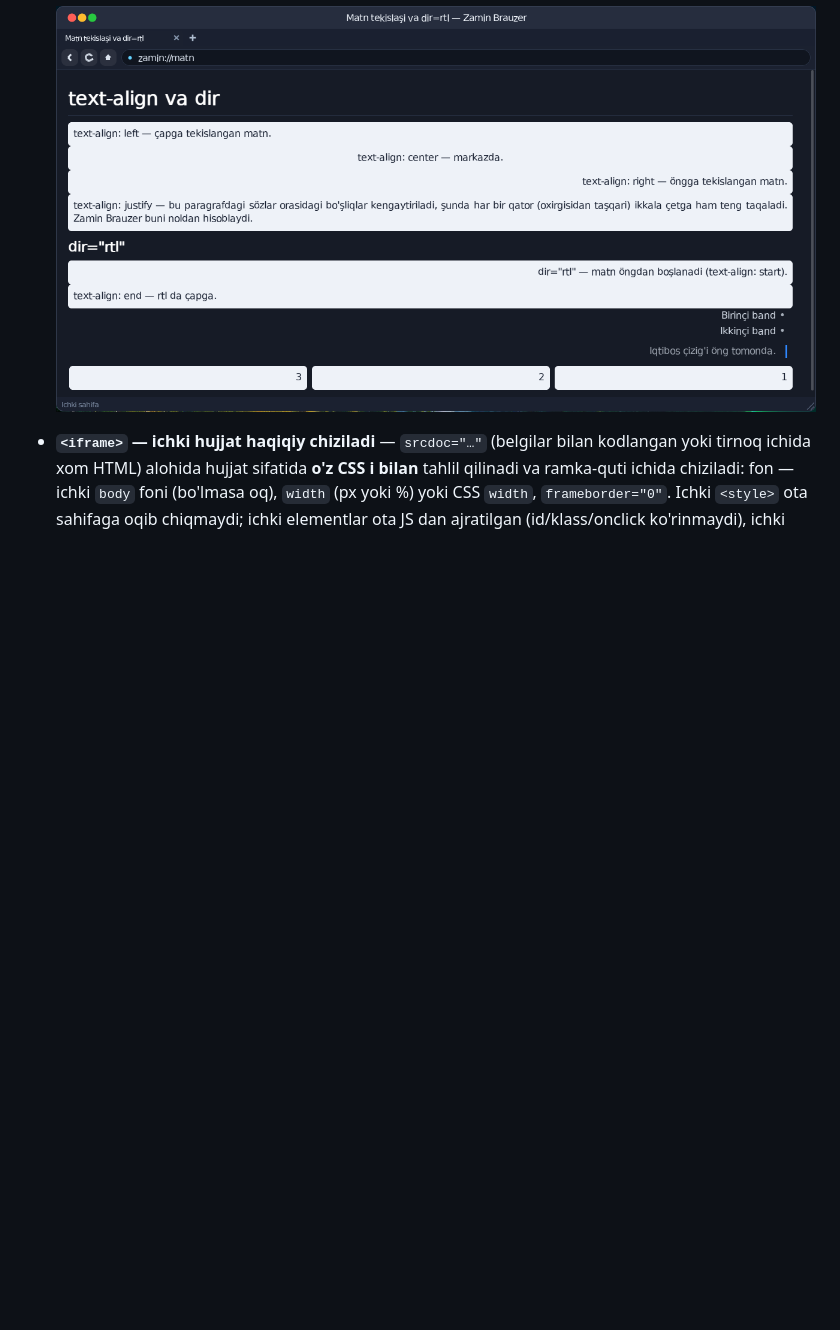
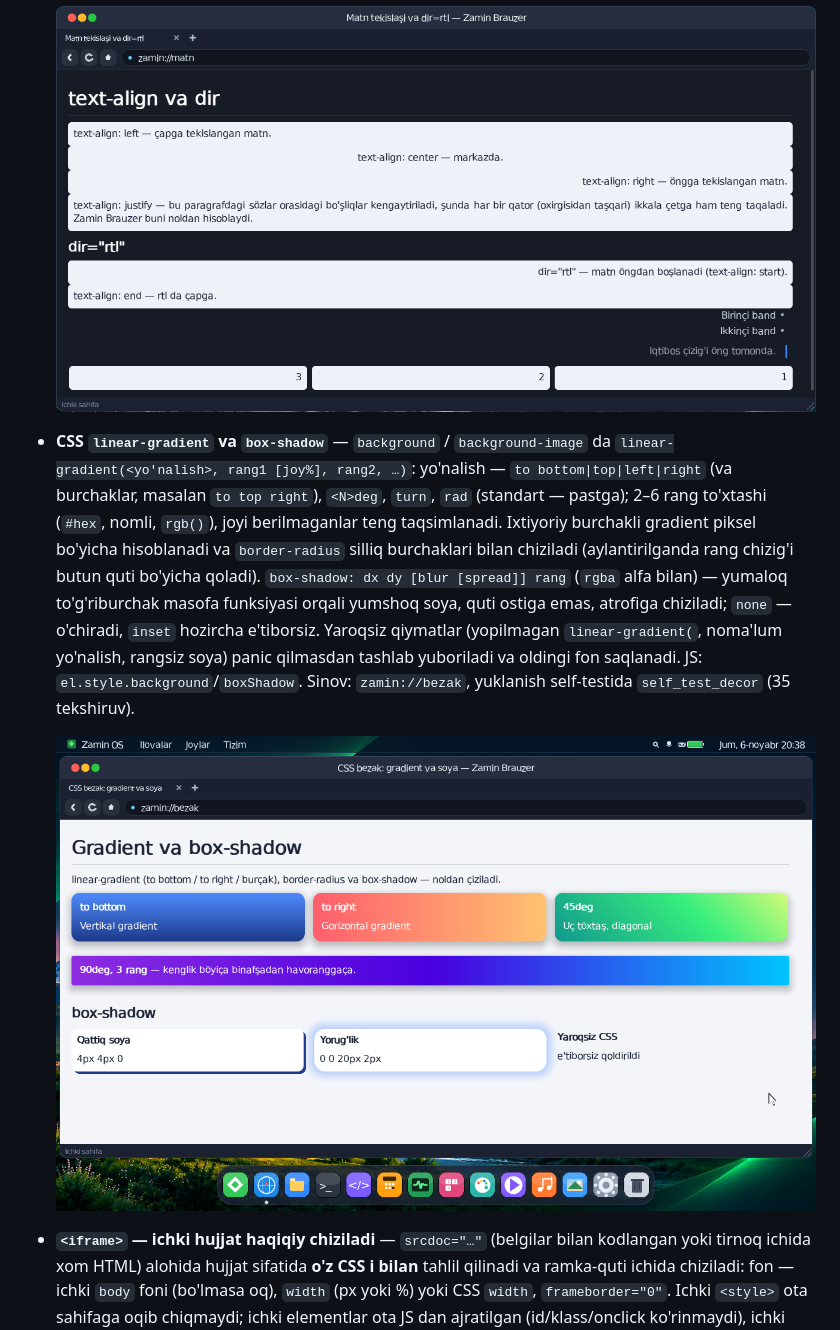
Before and after one commit to abbosjon-dev/os, a Markdown page: README.md, the part around the change. GitHub-like rendering; pictures changed too: docs/web-gradient.png (added); blank space fills up the shorter version.

```diff
--- a/README.md
+++ b/README.md
@@ -183,6 +183,19 @@ körsatiladi.) Rasm eskizlari keşlanadi: papka qayta yuklanganda qayta dekodlan
   tekshiradi.
 
   ![Yumaloq burchaklar: zamin://matn](docs/web-text-align.png)
+- **CSS `linear-gradient` va `box-shadow`** — `background` / `background-image` da
+  `linear-gradient(<yo'nalish>, rang1 [joy%], rang2, …)`: yo'nalish — `to bottom|top|left|right`
+  (va burchaklar, masalan `to top right`), `<N>deg`, `turn`, `rad` (standart — pastga); 2–6 rang
+  to'xtashi (`#hex`, nomli, `rgb()`), joyi berilmaganlar teng taqsimlanadi. Ixtiyoriy burchakli
+  gradient piksel bo'yicha hisoblanadi va `border-radius` silliq burchaklari bilan chiziladi
+  (aylantirilganda rang chizig'i butun quti bo'yicha qoladi). `box-shadow: dx dy [blur [spread]]
+  rang` (`rgba` alfa bilan) — yumaloq to'g'riburchak masofa funksiyasi orqali yumshoq soya,
+  quti ostiga emas, atrofiga chiziladi; `none` — o'chiradi, `inset` hozircha e'tiborsiz. Yaroqsiz
+  qiymatlar (yopilmagan `linear-gradient(`, noma'lum yo'nalish, rangsiz soya) panic qilmasdan
+  tashlab yuboriladi va oldingi fon saqlanadi. JS: `el.style.background`/`boxShadow`. Sinov:
+  `zamin://bezak`, yuklanish self-testida `self_test_decor` (35 tekshiruv).
+
+  ![Gradient va soya: zamin://bezak](docs/web-gradient.png)
 - **`<iframe>` — ichki hujjat haqiqiy chiziladi** — `srcdoc="…"` (belgilar bilan kodlangan yoki
   tirnoq ichida xom HTML) alohida hujjat sifatida **o'z CSS i bilan** tahlil qilinadi va ramka-quti
   ichida chiziladi: fon — ichki `body` foni (bo'lmasa oq), `width` (px yoki %) yoki CSS `width`,
```
Also changed, not shown: 6 other files.
